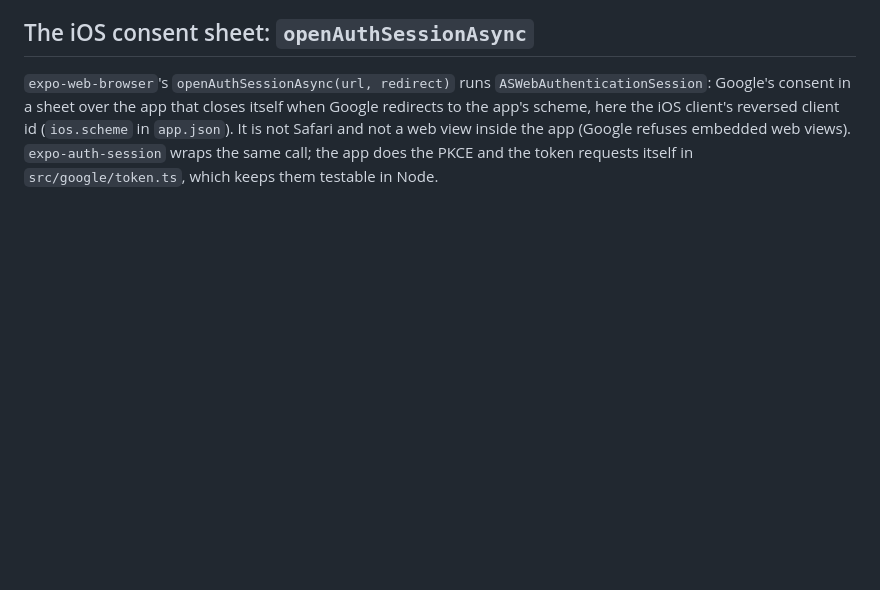
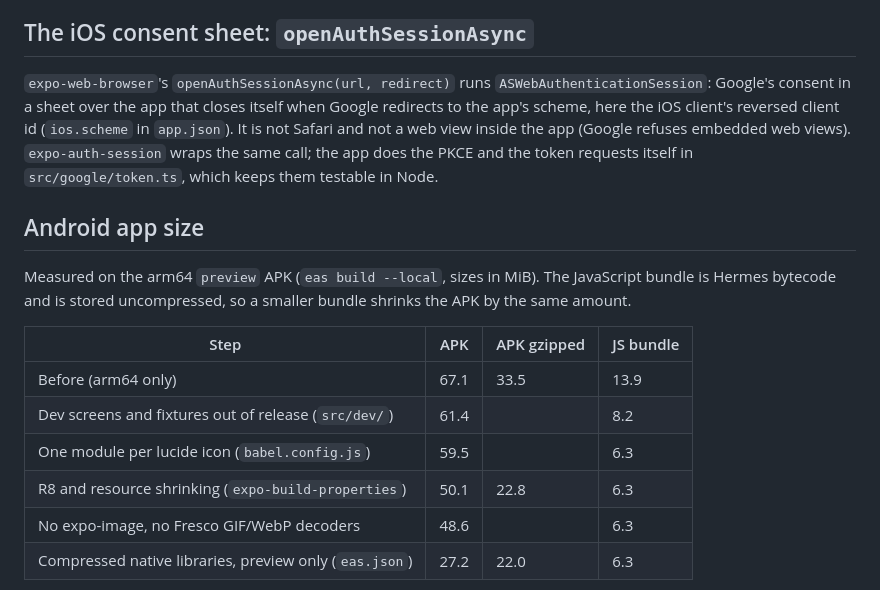
Before and after one commit to Gwadaboy75/pulse-mobile, a Markdown page: docs/learning.md, the part around one of its changes. Drawn GitHub-style; blank space fills up the shorter version.

Commit message:
docs(learning): Android app size, measured step by step
Signed-off-by: adityaongit <74150665+adityaongit@users.noreply.github.com>

```diff
--- a/docs/learning.md
+++ b/docs/learning.md
@@ -305,3 +305,18 @@ Google's Android Authorization API is a Play services library with no Expo or Re
 ## The iOS consent sheet: `openAuthSessionAsync`
 
 `expo-web-browser`'s `openAuthSessionAsync(url, redirect)` runs `ASWebAuthenticationSession`: Google's consent in a sheet over the app that closes itself when Google redirects to the app's scheme, here the iOS client's reversed client id (`ios.scheme` in `app.json`). It is not Safari and not a web view inside the app (Google refuses embedded web views). `expo-auth-session` wraps the same call; the app does the PKCE and the token requests itself in `src/google/token.ts`, which keeps them testable in Node.
+
+## Android app size
+
+Measured on the arm64 `preview` APK (`eas build --local`, sizes in MiB). The JavaScript bundle is Hermes bytecode and
+is stored uncompressed, so a smaller bundle shrinks the APK by the same amount.
+
+| Step | APK | APK gzipped | JS bundle |
+|---|---|---|---|
+| Before (arm64 only) | 67.1 | 33.5 | 13.9 |
+| Dev screens and fixtures out of release (`src/dev/`) | 61.4 | | 8.2 |
+| One module per lucide icon (`babel.config.js`) | 59.5 | | 6.3 |
+| R8 and resource shrinking (`expo-build-properties`) | 50.1 | 22.8 | 6.3 |
+| No expo-image, no Fresco GIF/WebP decoders | 48.6 | | 6.3 |
+| Compressed native libraries, preview only (`eas.json`) | 27.2 | 22.0 | 6.3 |
+
```
Also changed, not shown: other parts of docs/learning.md (+17 -0 lines).
